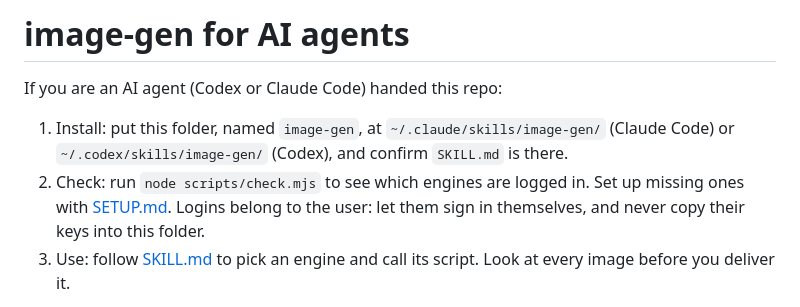
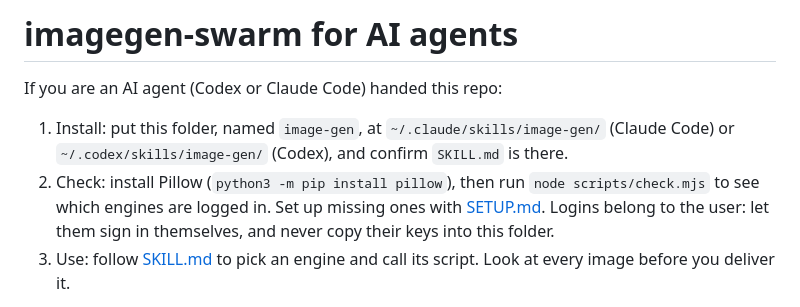
Before and after one commit to Ekko237/imagegen-swarm, a Markdown page: AGENTS.md, the part around the change. Drawn GitHub-style.

```diff
--- a/AGENTS.md
+++ b/AGENTS.md
@@ -1,9 +1,9 @@
-# image-gen for AI agents
+# imagegen-swarm for AI agents
 
 If you are an AI agent (Codex or Claude Code) handed this repo:
 
 1. Install: put this folder, named `image-gen`, at `~/.claude/skills/image-gen/` (Claude Code) or `~/.codex/skills/image-gen/` (Codex), and confirm `SKILL.md` is there.
-2. Check: run `node scripts/check.mjs` to see which engines are logged in. Set up missing ones with [SETUP.md](SETUP.md). Logins belong to the user: let them sign in themselves, and never copy their keys into this folder.
+2. Check: install Pillow (`python3 -m pip install pillow`), then run `node scripts/check.mjs` to see which engines are logged in. Set up missing ones with [SETUP.md](SETUP.md). Logins belong to the user: let them sign in themselves, and never copy their keys into this folder.
 3. Use: follow [SKILL.md](SKILL.md) to pick an engine and call its script. Look at every image before you deliver it.
 
 If you are Codex yourself, you can also call your own built-in `image_gen` tool directly and save the result to the target path.
```
Also changed, not shown: README.md (+45 -37 lines), README.zh-CN.md (added, +70 -0 lines), SETUP.md (+2 -2 lines), docs/showcase.jpg (added), docs/timeline.png (added), 9 other files.
